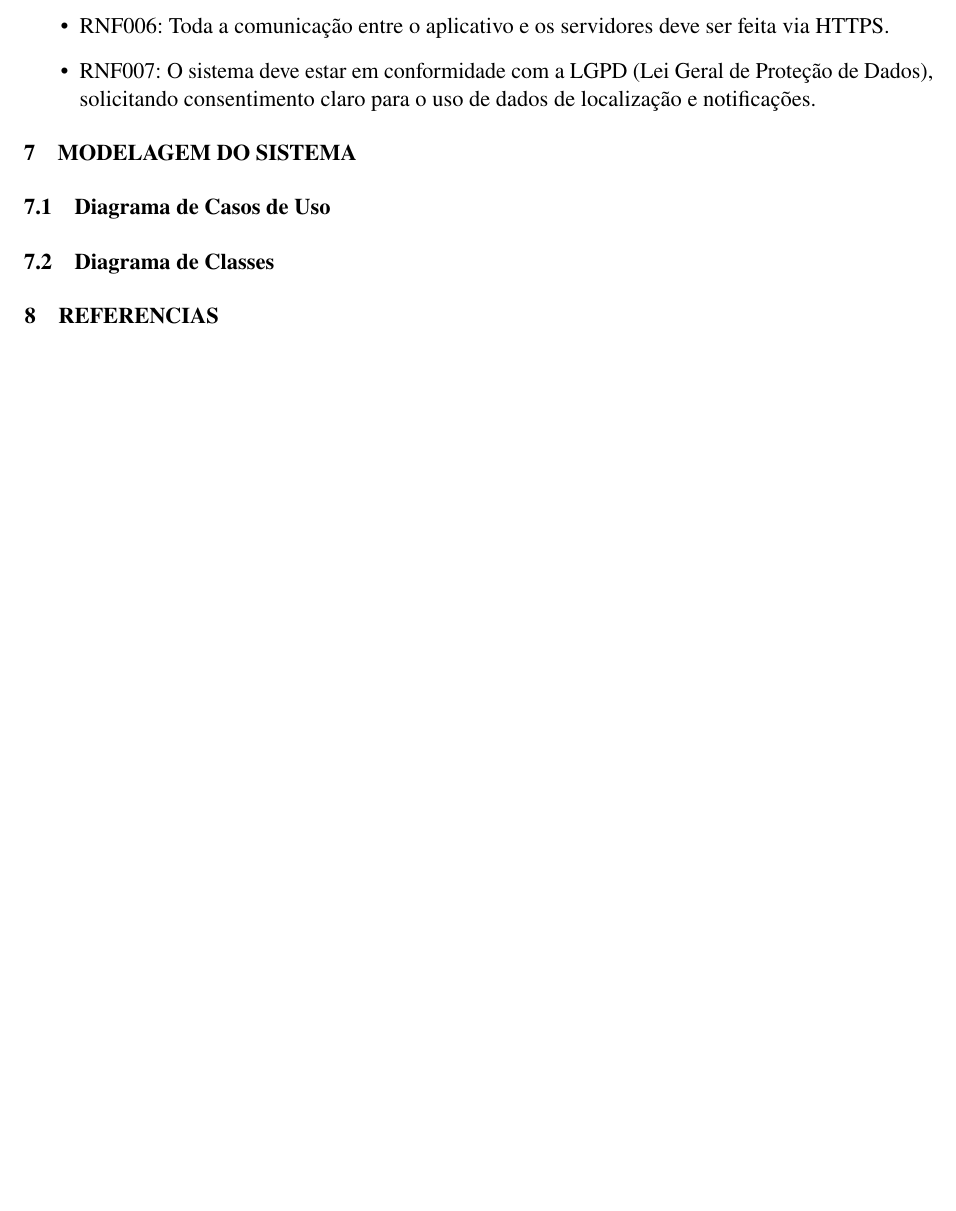
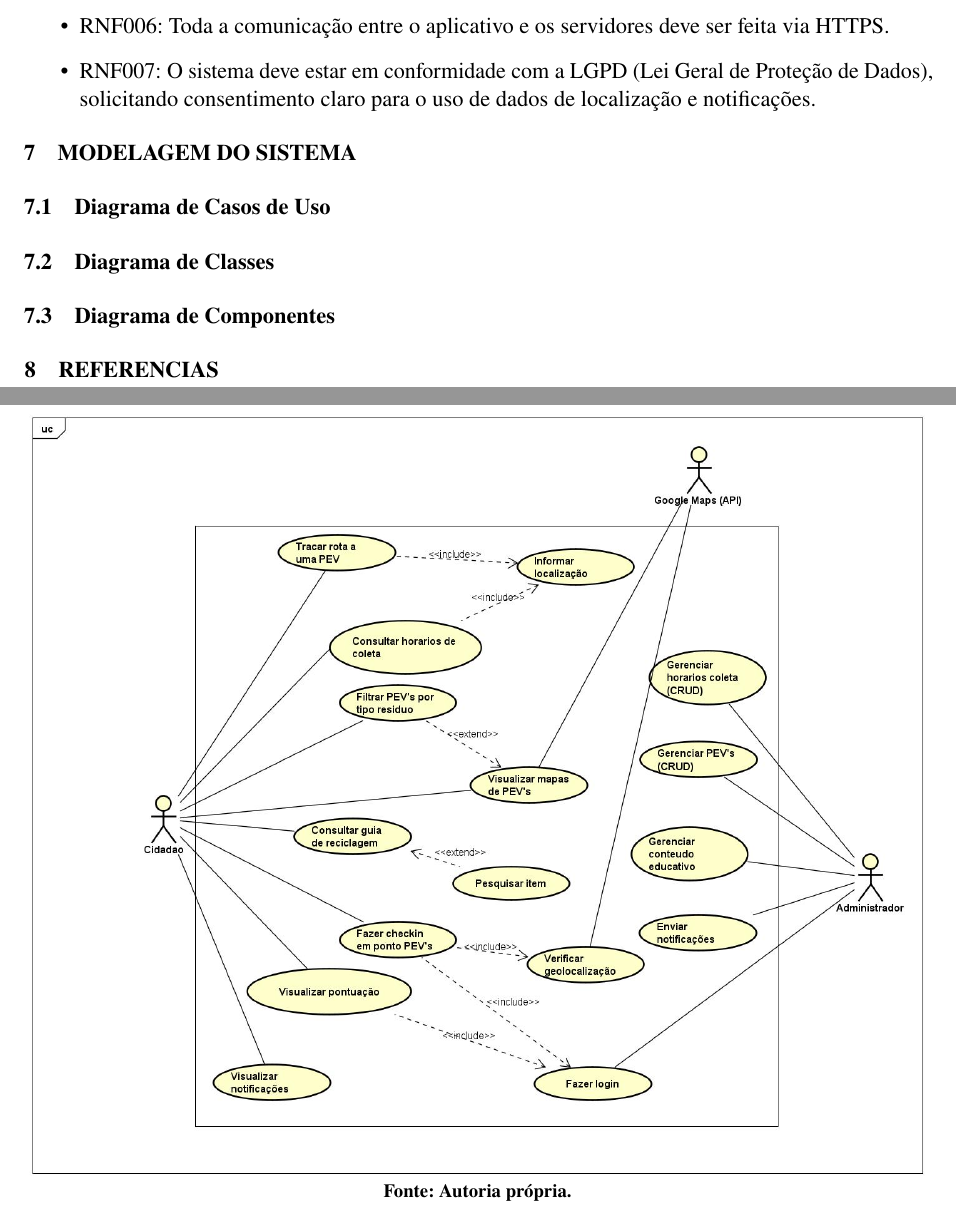
Before and after one commit to mirandabeatrizz/ecoleta, a LaTeX thesis (unoesc-article.tex): part of page 5 of 7 before the commit and two parts of pages 5 and 6 of 7 after it, the two joined at a grey line, cut so that both start at the same text, the shorter picture padded with empty space. Compiled offline with pdfLaTeX.

Commit message:
Inserido o diagrama de componentes

```diff
--- a/unoesc-article.tex
+++ b/unoesc-article.tex
@@ -220,3 +220,4 @@ Com base nas pesquisas e entrevistas, o projeto se diferencia por:
     \label{fig:exemplo}
 \end{figure}
 
+\subsection{Diagrama de Componentes}
@@ -223,3 +228,7 @@ Com base nas pesquisas e entrevistas, o projeto se diferencia por:
+    \caption*{Fonte: Autoria própria.}
+    \label{fig:exemplo}
+\end{figure}
+
 \section{Referencias}
 %\begin{itemize}
 %   \SENSONEO. Driver App. Disponível em: https://sensoneo.com/products/driver-app/
```
Also changed, not shown: unoesc-article.tex (4 more changed lines).
